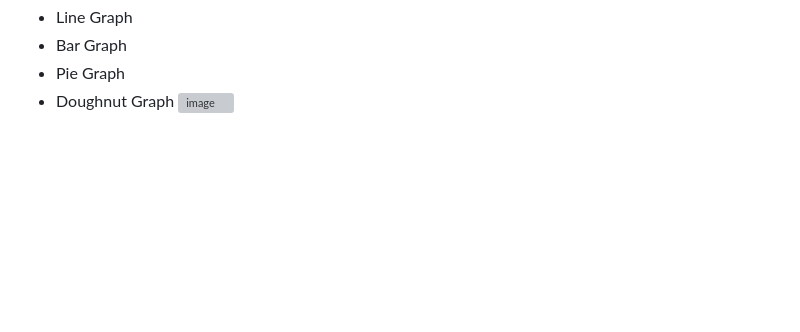
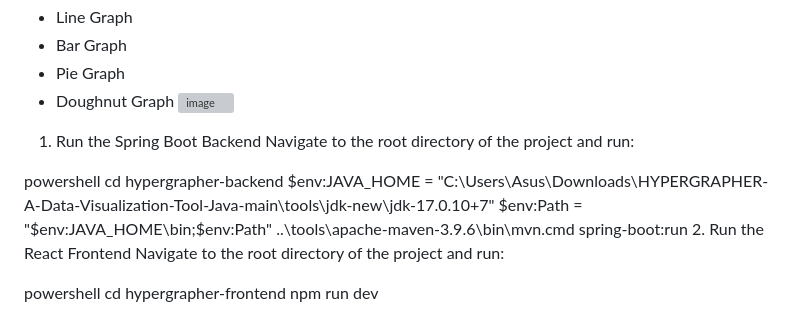
Before and after one commit to Jayeshpatil9869/Hypergrapher---Data-Visualization-Tool, a Markdown page: README.md, the part around the change. Rendered like a GitHub page; blank space fills up the shorter version; grey boxes are pictures that could not be loaded.

```diff
--- a/README.md
+++ b/README.md
@@ -61,3 +61,20 @@ The data visualization tool built can be used to generate the following types of
 - Pie Graph
 - Doughnut Graph
 ![image](https://github.com/Abhirambs-08/HYPERGRAPHER-A-Data-Visualization-Tool-Java/assets/119886477/7dd1cfe5-6105-4fb7-a9ee-b9902e4cb56d)
+
+
+
+1. Run the Spring Boot Backend
+Navigate to the root directory of the project and run:
+
+powershell
+cd hypergrapher-backend
+$env:JAVA_HOME = "C:\Users\Asus\Downloads\HYPERGRAPHER-A-Data-Visualization-Tool-Java-main\tools\jdk-new\jdk-17.0.10+7"
+$env:Path = "$env:JAVA_HOME\bin;$env:Path"
+..\tools\apache-maven-3.9.6\bin\mvn.cmd spring-boot:run
+2. Run the React Frontend
+Navigate to the root directory of the project and run:
+
+powershell
+cd hypergrapher-frontend
+npm run dev
```
